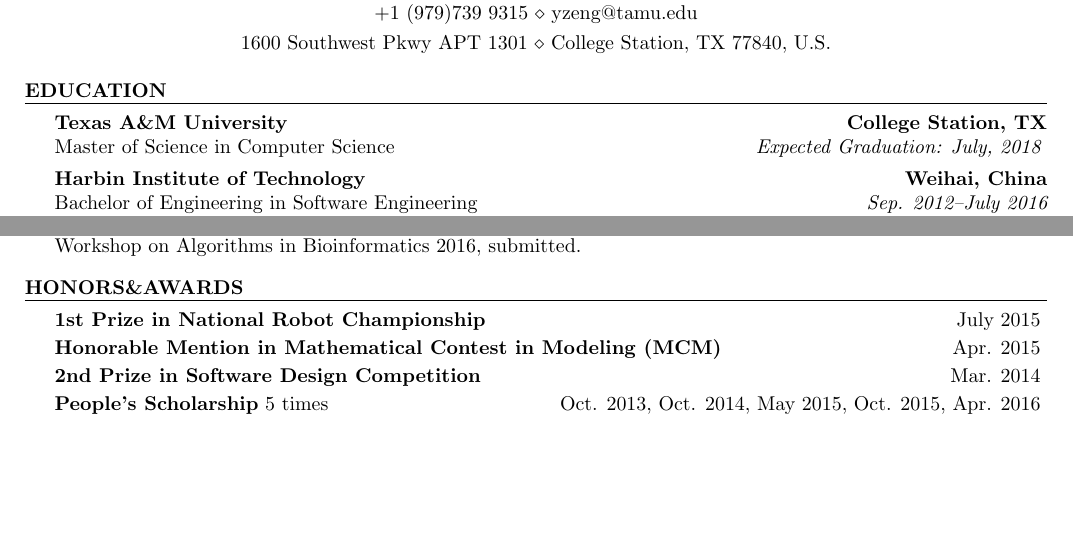
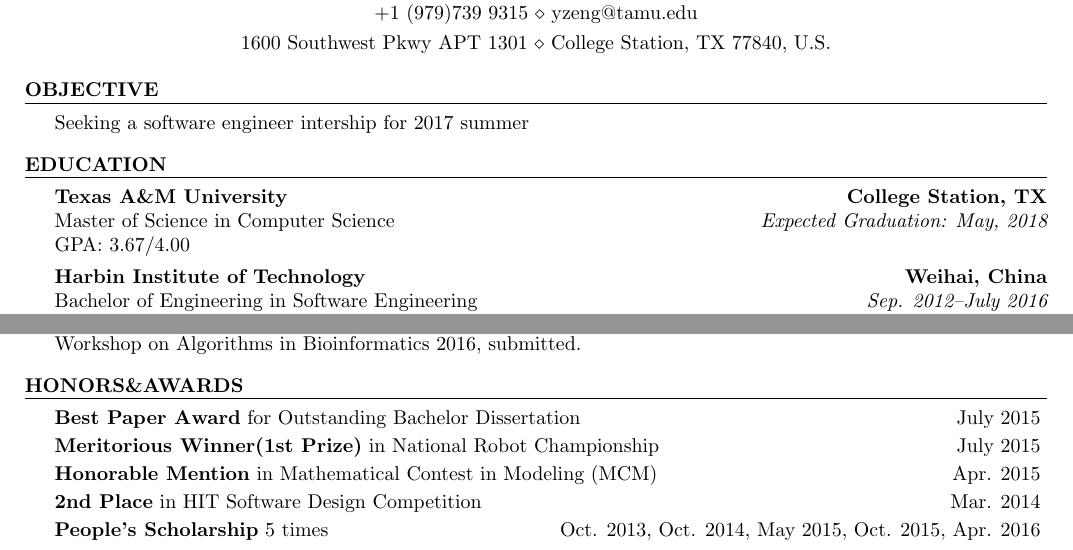
Before and after one commit to ykzeng/resume, a LaTeX CV (cv.tex): two parts of pages 1 and 2 of 2, joined at a grey line, cut so that both start at the same text, the shorter picture padded with empty space. Compiled offline with pdfLaTeX.

Commit message:
added GPA, best dissertation, small modifications on others

```diff
--- a/cv.tex
+++ b/cv.tex
@@ -32,14 +32,17 @@
  % Your phone number and email
 
 \begin{document}
-
+\begin{rSection}{Objective}
+Seeking a software engineer intership for 2017 summer
+\end{rSection}
 %----------------------------------------------------------------------------------------
 %	EDUCATION SECTION
 %----------------------------------------------------------------------------------------
 
 \begin{rSection}{Education}
 {\bf Texas A\&M University} \hfill {\bf College Station, TX}
-\\ Master of Science in Computer Science \hfill {\em Expected Graduation: July, 2018}
+\\ Master of Science in Computer Science \hfill {\em Expected Graduation: May, 2018}
+\\ GPA: 3.67/4.00
 \vspace*{-0.2em}
 
 {\bf Harbin Institute of Technology} \hfill {\bf Weihai, China}
@@ -171,14 +176,16 @@
 
 
 \begin{rSection}{Honors\&Awards}
-
-{\bf 1st Prize in National Robot Championship} \hfill {July 2015}
+{\bf Best Paper Award}{ for Outstanding Bachelor Dissertation} \hfill {July 2015}
 \vspace*{-0.4em}
 
-{\bf Honorable Mention in Mathematical Contest in Modeling (MCM)} \hfill {Apr. 2015}
+{\bf Meritorious Winner(1st Prize)}{ in National Robot Championship} \hfill {July 2015}
 \vspace*{-0.4em}
 
-{\bf 2nd Prize in Software Design Competition} \hfill {Mar. 2014}
+{\bf Honorable Mention}{ in Mathematical Contest in Modeling (MCM)} \hfill {Apr. 2015}
+\vspace*{-0.4em}
+
+{\bf 2nd Place}{ in HIT Software Design Competition} \hfill {Mar. 2014}
 \vspace*{-0.4em}
 
 {\bf People's Scholarship} 5 times \hfill {Oct. 2013, Oct. 2014, May 2015, Oct. 2015, Apr. 2016}
```
Also changed, not shown: cv.pdf (added), cv_work.pdf (deleted), cv.tex (2 more changed lines).
